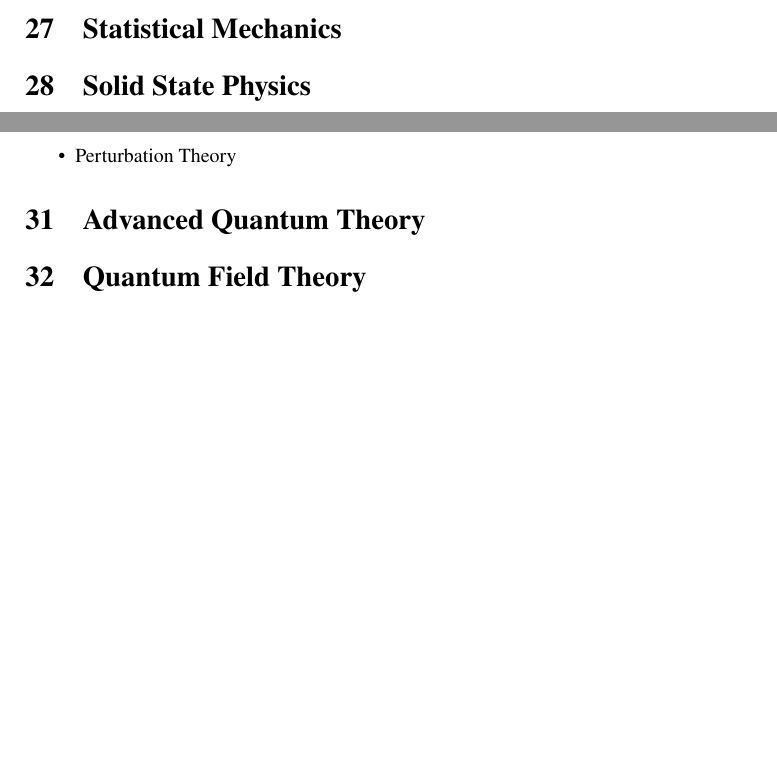
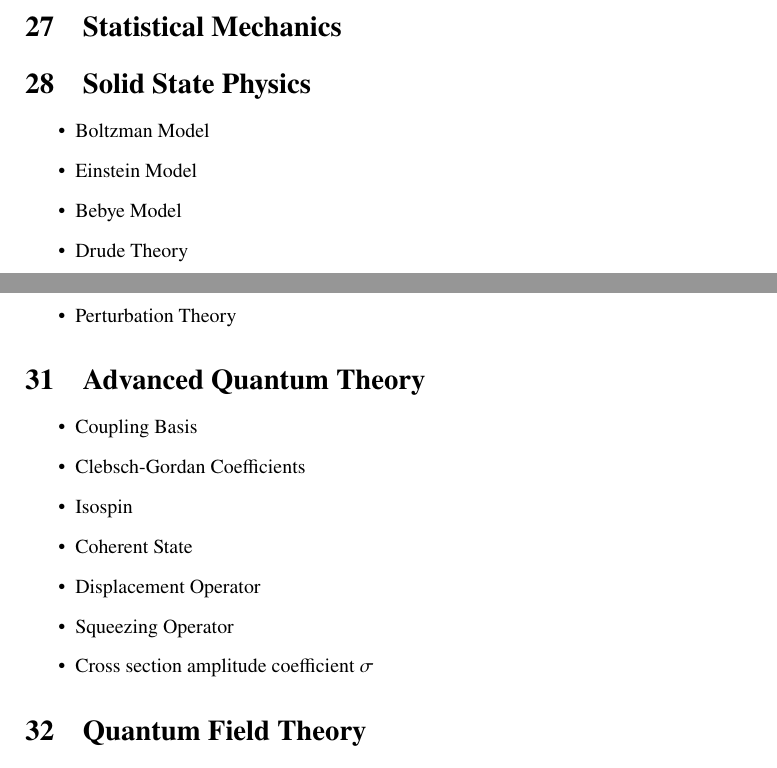
Before and after one commit to ErikPillon/GoodTheoreticalPhysics, a LaTeX paper (GoodPhysics.tex): two parts of pages 2 and 3 of 3, joined at a grey line, cut so that both start at the same text, the shorter picture padded with empty space. Compiled offline with pdfLaTeX.

Commit message:
Some improvements on Solid State Physics and Advanced Quantum Mechanics

```diff
--- a/GoodPhysics.tex
+++ b/GoodPhysics.tex
@@ -88,6 +88,12 @@ This is a fairly detailed collection of all the subjects, concepts, theorems and
 \section{Quantum Mechanics}
 \section{Statistical Mechanics}
 \section{Solid State Physics}
+\begin{itemize}
+	\item Boltzman Model
+	\item Einstein Model
+	\item Bebye Model
+	\item Drude Theory
+\end{itemize}
 \section{Nuclear Physics}
 \section{Mathematical tools for Physics}
 \begin{itemize}
@@ -98,6 +104,15 @@ This is a fairly detailed collection of all the subjects, concepts, theorems and
 	\item Perturbation Theory
 \end{itemize}
 \section{Advanced Quantum Theory}
+\begin{itemize}
+	\item Coupling Basis
+	\item Clebsch-Gordan Coefficients
+	\item Isospin
+	\item Coherent State
+	\item Displacement Operator
+	\item Squeezing Operator
+	\item Cross section amplitude coefficient $\sigma$
+\end{itemize}
 \section{Quantum Field Theory}
 \section{Advanced Quantum Field Theory}
 
```
Also changed, not shown: Makefile.
